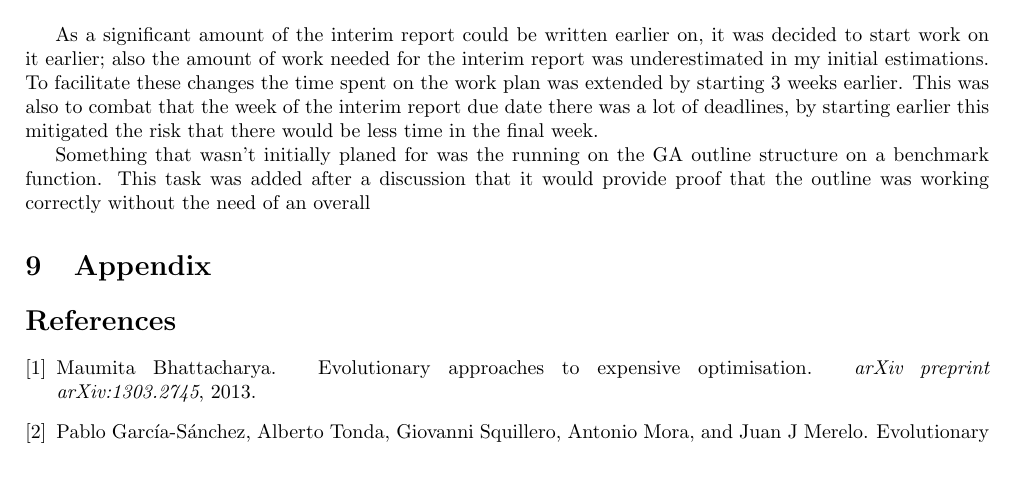
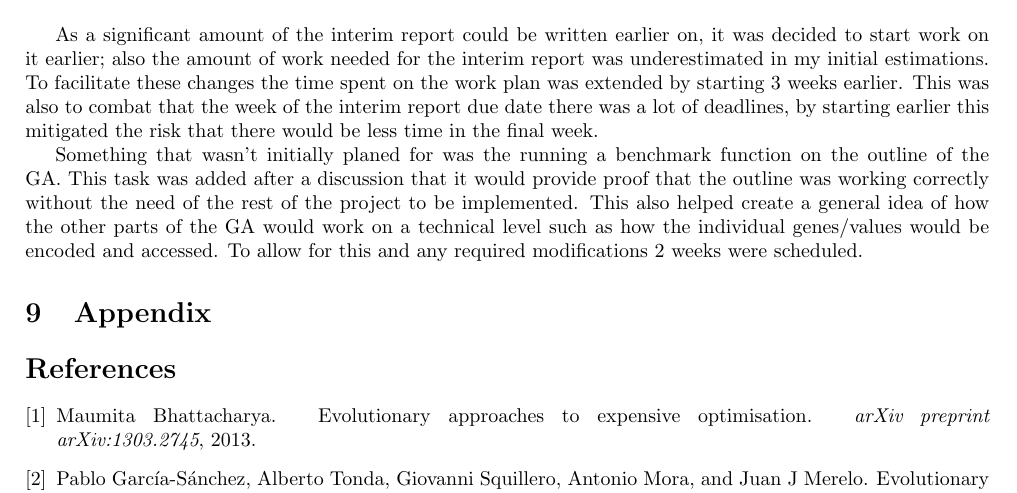
Before and after one commit to Kuldr/G53IDS-EA-Pokemon-Team-Building, a LaTeX document (Documentation/InterimReport/InterimReport.tex): part of page 6 of 6, cut so that both start at the same text, the shorter picture padded with empty space. Compiled offline with pdfLaTeX.

Commit message:
Added Benchmark function section

```diff
--- a/Documentation/InterimReport/InterimReport.tex
+++ b/Documentation/InterimReport/InterimReport.tex
@@ -196,8 +196,10 @@ As a significant amount of the interim report could be written earlier on, it wa
 To facilitate these changes the time spent on the work plan was extended by starting 3 weeks earlier.
 This was also to combat that the week of the interim report due date there was a lot of deadlines, by starting earlier this mitigated the risk that there would be less time in the final week.
 \par
-Something that wasn't initially planed for was the running on the GA outline structure on a benchmark function.
-This task was added after a discussion that it would provide proof that the outline was working correctly without the need of an overall
+Something that wasn't initially planed for was the running a benchmark function on the outline of the GA.
+This task was added after a discussion that it would provide proof that the outline was working correctly without the need of the rest of the project to be implemented.
+This also helped create a general idea of how the other parts of the GA would work on a technical level such as how the individual genes/values would be encoded and accessed.
+To allow for this and any required modifications 2 weeks were scheduled.
 
 \section{Appendix}
 
```
Also changed, not shown: Documentation/InterimReport/.latex/InterimReport.pdf, 3 other files.
